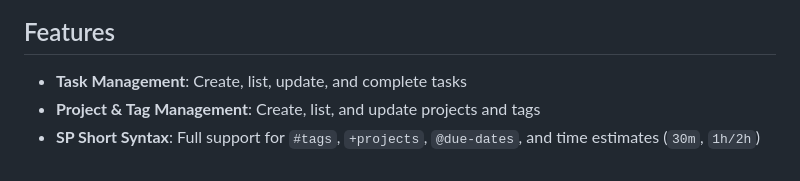
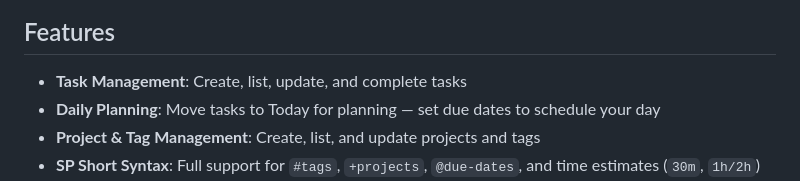
Before and after one commit to b0x42/Super-Productivity-MCP, a Markdown page: README.md, the part around the change. GitHub-like rendering.

Commit message:
docs: add Daily Planning as a feature in README

```diff
--- a/README.md
+++ b/README.md
@@ -11,6 +11,7 @@ An MCP (Model Context Protocol) server that connects AI assistants to <a href="h
 ## Features
 
 - **Task Management**: Create, list, update, and complete tasks
+- **Daily Planning**: Move tasks to Today for planning — set due dates to schedule your day
 - **Project & Tag Management**: Create, list, and update projects and tags
 - **SP Short Syntax**: Full support for `#tags`, `+projects`, `@due-dates`, and time estimates (`30m`, `1h/2h`)
 - **Worklog & Metrics**: Time spent per day/project/tag, estimate accuracy
```
